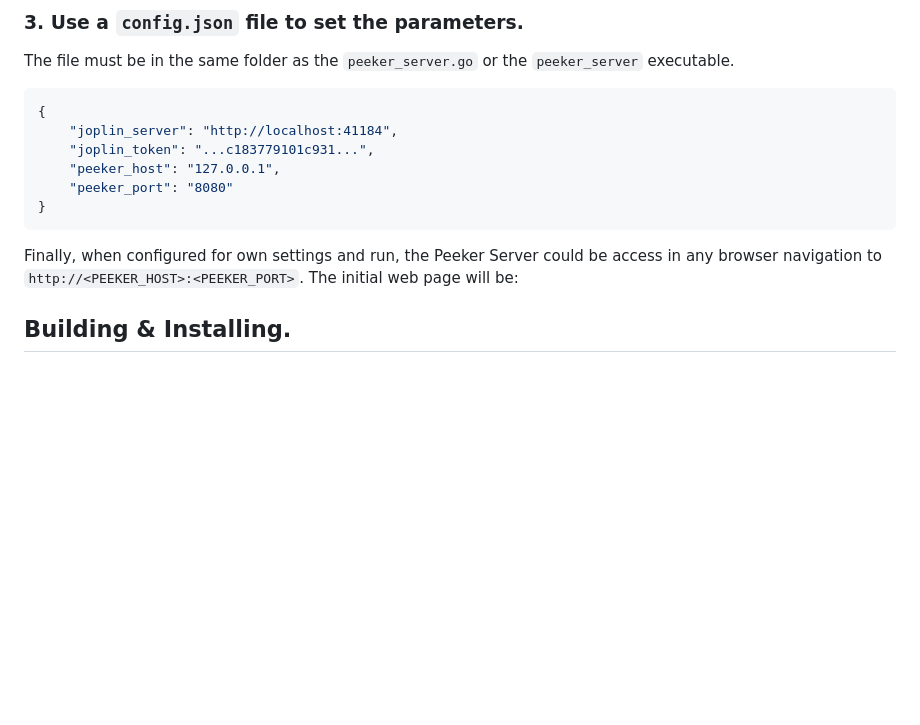
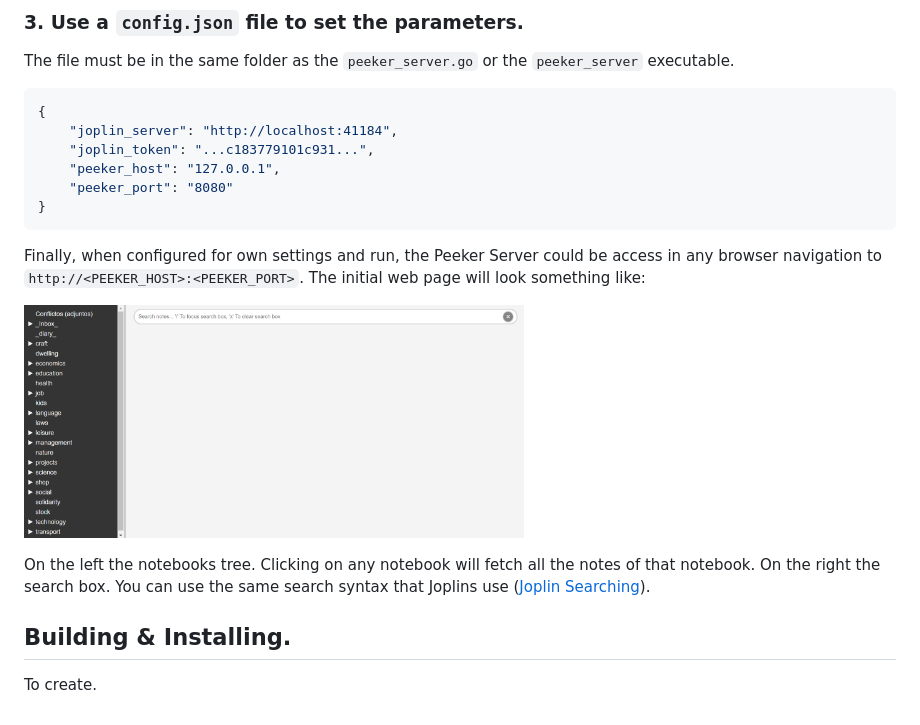
Before and after one commit to jfsicilia/joplin_peeker, a Markdown page: README.md, the part around the change. Rendered like a GitHub page; blank space fills up the shorter version.

````diff
--- a/README.md
+++ b/README.md
@@ -66,8 +66,12 @@ The file must be in the same folder as the `peeker_server.go` or the `peeker_ser
 }
 ```
 
-Finally, when configured for own settings and run, the Peeker Server could be access in any browser navigation to `http://<PEEKER_HOST>:<PEEKER_PORT>`. The initial web page will be:
+Finally, when configured for own settings and run, the Peeker Server could be access in any browser navigation to `http://<PEEKER_HOST>:<PEEKER_PORT>`. The initial web page will look something like:
 
+<img src="assets/img/peeker_server_main.png" width="500px"></img>
 
+On the left the notebooks tree. Clicking on any notebook will fetch all the notes of that notebook. On the right the search box. You can use the same search syntax that Joplins use ([Joplin Searching](https://joplinapp.org/help/apps/search/)).
 
 ## Building & Installing.
+
+To create.
````
